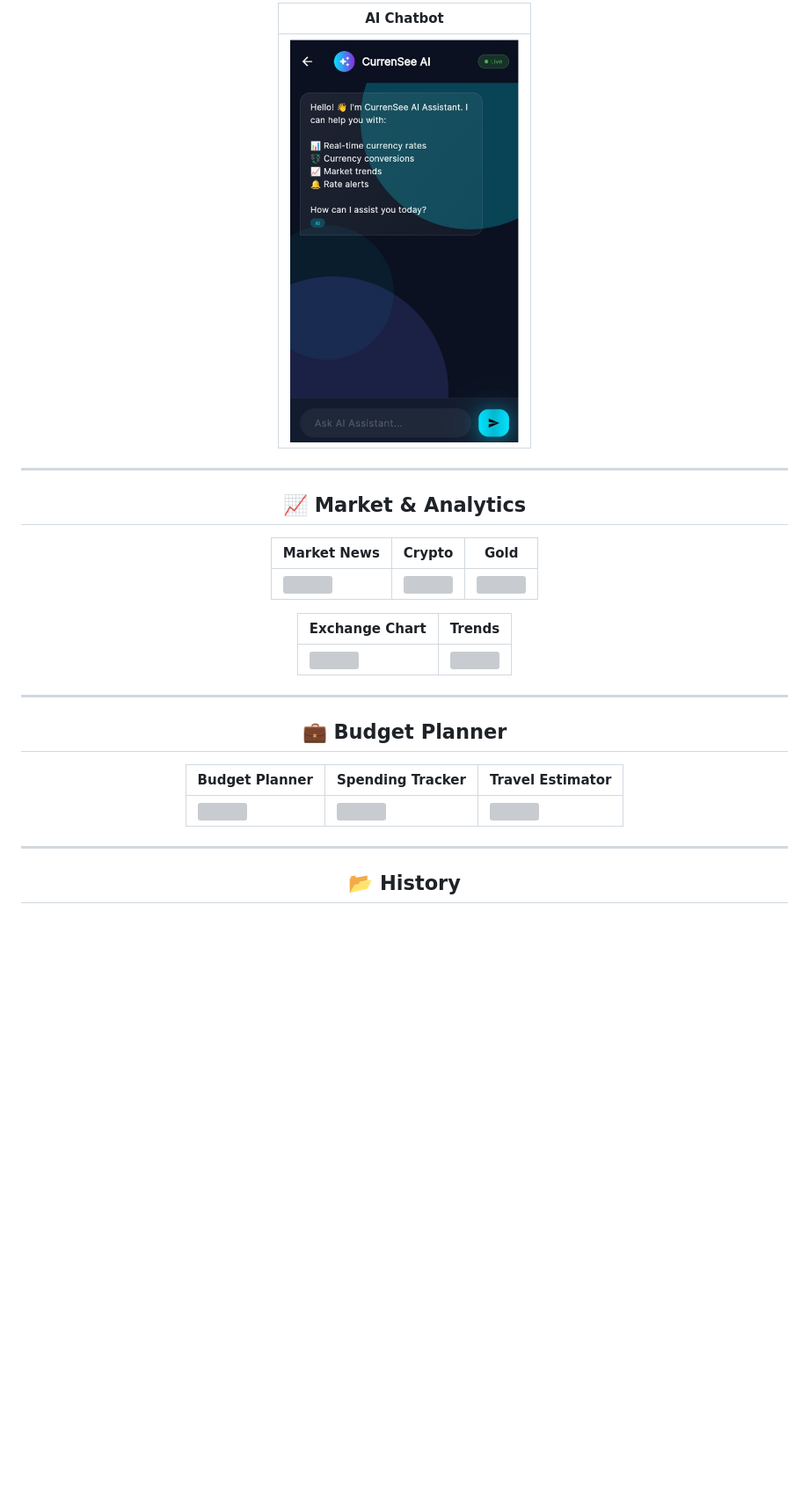
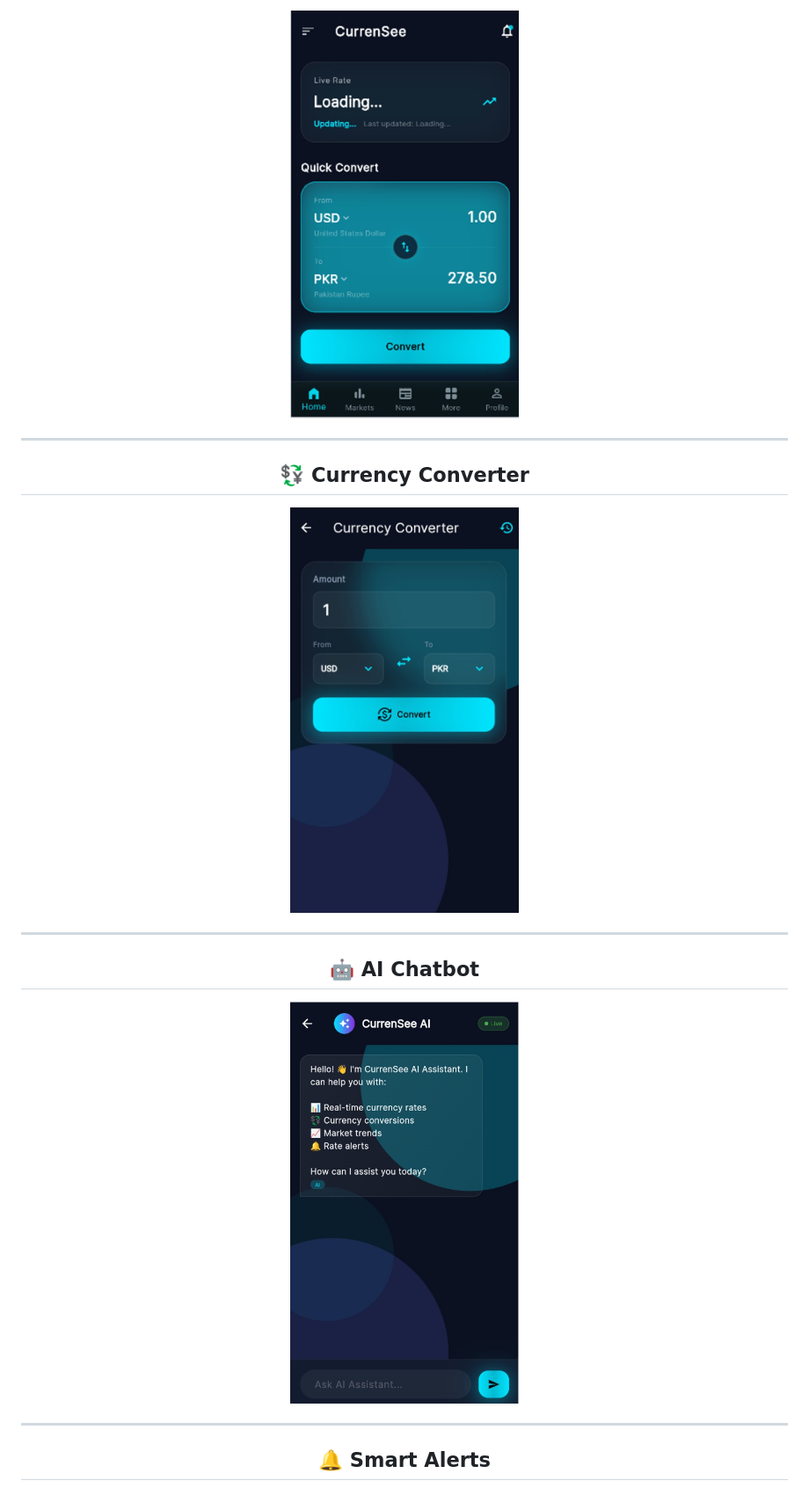
Before and after one commit to Arooba-Kamal/CurrenSee, a Markdown page: README.md, the part around one of its changes. Shown at 88% size. GitHub-like rendering; blank space fills up the shorter version; grey boxes are pictures that could not be loaded.

Commit message:
Update README screenshots section

```diff
--- a/README.md
+++ b/README.md
@@ -127,29 +122,19 @@ Designed with a premium **Glassmorphism UI**, smooth animations, and Firebase in
 
-| AI Chatbot |
-|------------|
-| <img src="assets/screenshots/chatbot.jpeg" width="260"> |
+<img src="assets/screenshots/dashboard.jpeg" width="260">
 
 ---
 
-## 📈 Market & Analytics
+## 💱 Currency Converter
 
-| Market News | Crypto | Gold |
-|-------------|---------|------|
-| <img src="assets/screenshots/market_news.jpeg" width="220"> | <img src="assets/screenshots/crypto.jpeg" width="220"> | <img src="assets/screenshots/gold.jpeg" width="220"> |
-
-| Exchange Chart | Trends |
-|----------------|--------|
-| <img src="assets/screenshots/chart.jpeg" width="220"> | <img src="assets/screenshots/trends.jpeg" width="220"> |
+<img src="assets/screenshots/converter.jpeg" width="260">
 
 ---
 
-## 💼 Budget Planner
+## 🤖 AI Chatbot
 
-| Budget Planner | Spending Tracker | Travel Estimator |
-|----------------|------------------|------------------|
-| <img src="assets/screenshots/budget.jpeg" width="220"> | <img src="assets/screenshots/spending.jpeg" width="220"> | <img src="assets/screenshots/travel.jpeg" width="220"> |
+<img src="assets/screenshots/chatbot.jpeg" width="260">
 
 ---
 
-## 📂 History
+## 🔔 Smart Alerts
 
```
Also changed, not shown: other parts of README.md (+18 -35 lines).
